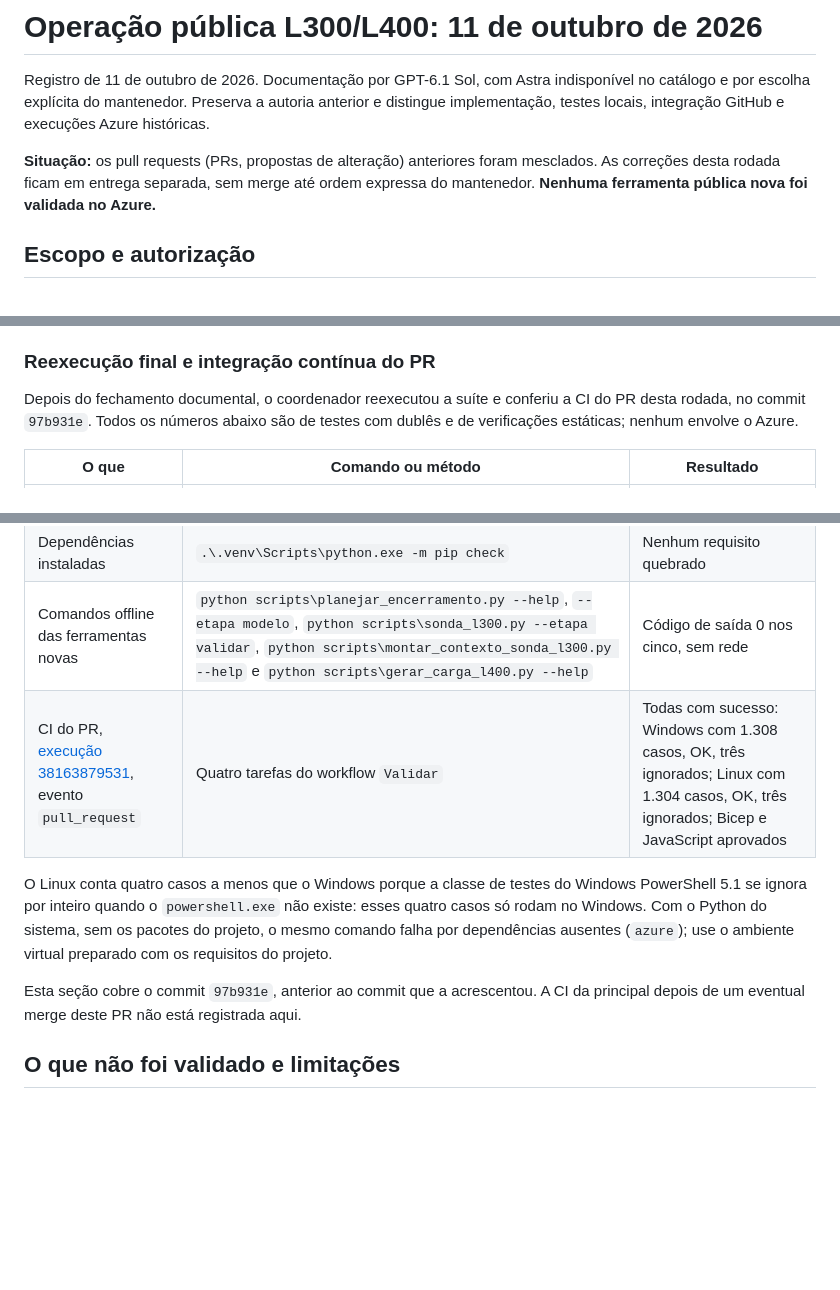
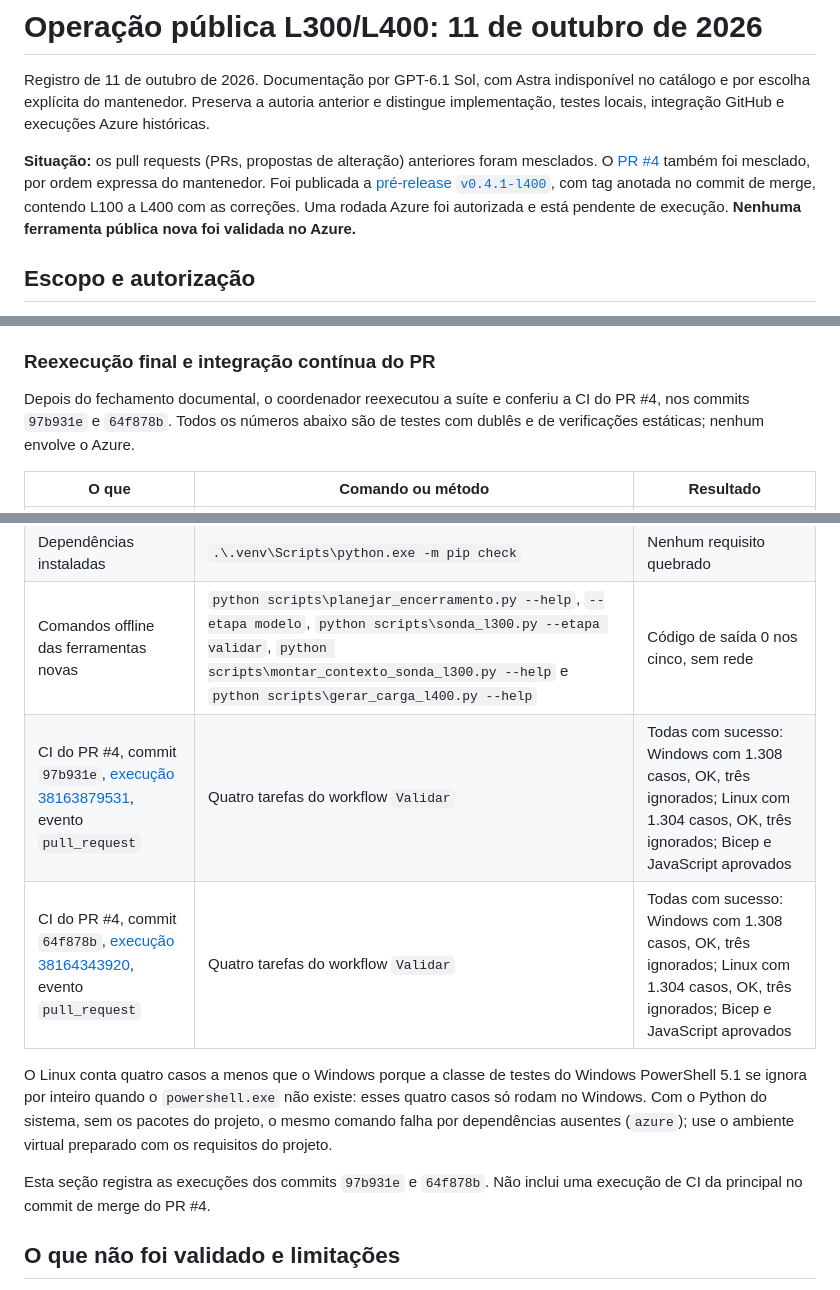
Before and after one commit to EdneiMonteiro/vareleira-rag, a Markdown page: docs/validacao/operacao-publica-l300-l400-2026-10-11.md, 3 parts joined by grey strips. GitHub-like rendering; blank space fills up the shorter version.

```diff
--- a/docs/validacao/operacao-publica-l300-l400-2026-10-11.md
+++ b/docs/validacao/operacao-publica-l300-l400-2026-10-11.md
@@ -6,8 +6,11 @@ Preserva a autoria anterior e distingue implementação, testes locais,
 integração GitHub e execuções Azure históricas.
 
 **Situação:** os pull requests (PRs, propostas de alteração) anteriores foram
-mesclados. As correções desta rodada ficam em entrega separada, sem merge até
-ordem expressa do mantenedor.
+mesclados. O [PR #4](https://github.com/EdneiMonteiro/vareleira-rag/pull/4)
+também foi mesclado, por ordem expressa do mantenedor. Foi publicada a
+[pré-release `v0.4.1-l400`](https://github.com/EdneiMonteiro/vareleira-rag/releases/tag/v0.4.1-l400),
+com tag anotada no commit de merge, contendo L100 a L400 com as correções.
+Uma rodada Azure foi autorizada e está pendente de execução.
 **Nenhuma ferramenta pública nova foi validada no Azure.**
 
 ## Escopo e autorização
@@ -237,7 +264,7 @@ nos guias e no código; esses comandos não são publicados como consulta de aju
 ### Reexecução final e integração contínua do PR
 
 Depois do fechamento documental, o coordenador reexecutou a suíte e conferiu a CI
-do PR desta rodada, no commit `97b931e`. Todos os números abaixo são de testes com
+do PR #4, nos commits `97b931e` e `64f878b`. Todos os números abaixo são de testes com
 dublês e de verificações estáticas; nenhum envolve o Azure.
 
 | O que | Comando ou método | Resultado |
@@ -245,7 +272,8 @@ dublês e de verificações estáticas; nenhum envolve o Azure.
 | Suíte completa, ambiente virtual do projeto | `.\.venv\Scripts\python.exe -m unittest discover -s tests` | 1.308 casos, resultado OK, três ignorados; Windows, Python 3.12.10, cerca de 184 segundos |
 | Dependências instaladas | `.\.venv\Scripts\python.exe -m pip check` | Nenhum requisito quebrado |
 | Comandos offline das ferramentas novas | `python scripts\planejar_encerramento.py --help`, `--etapa modelo`, `python scripts\sonda_l300.py --etapa validar`, `python scripts\montar_contexto_sonda_l300.py --help` e `python scripts\gerar_carga_l400.py --help` | Código de saída 0 nos cinco, sem rede |
-| CI do PR, [execução 38163879531](https://github.com/EdneiMonteiro/vareleira-rag/actions/runs/38163879531), evento `pull_request` | Quatro tarefas do workflow `Validar` | Todas com sucesso: Windows com 1.308 casos, OK, três ignorados; Linux com 1.304 casos, OK, três ignorados; Bicep e JavaScript aprovados |
+| CI do PR #4, commit `97b931e`, [execução 38163879531](https://github.com/EdneiMonteiro/vareleira-rag/actions/runs/38163879531), evento `pull_request` | Quatro tarefas do workflow `Validar` | Todas com sucesso: Windows com 1.308 casos, OK, três ignorados; Linux com 1.304 casos, OK, três ignorados; Bicep e JavaScript aprovados |
+| CI do PR #4, commit `64f878b`, [execução 38164343920](https://github.com/EdneiMonteiro/vareleira-rag/actions/runs/38164343920), evento `pull_request` | Quatro tarefas do workflow `Validar` | Todas com sucesso: Windows com 1.308 casos, OK, três ignorados; Linux com 1.304 casos, OK, três ignorados; Bicep e JavaScript aprovados |
 
 O Linux conta quatro casos a menos que o Windows porque a classe de testes do Windows
 PowerShell 5.1 se ignora por inteiro quando o `powershell.exe` não existe: esses quatro
@@ -253,8 +281,8 @@ casos só rodam no Windows. Com o Python do sistema, sem os pacotes do projeto,
 comando falha por dependências ausentes (`azure`); use o ambiente virtual preparado com
 os requisitos do projeto.
 
-Esta seção cobre o commit `97b931e`, anterior ao commit que a acrescentou. A CI da
-principal depois de um eventual merge deste PR não está registrada aqui.
+Esta seção registra as execuções dos commits `97b931e` e `64f878b`.
+Não inclui uma execução de CI da principal no commit de merge do PR #4.
 
 ## O que não foi validado e limitações
 
```
Also changed, not shown: other parts of docs/validacao/operacao-publica-l300-l400-2026-10-11.md (+42 -9 lines), .github/copilot-instructions.md (+20 -4 lines), README.md (+14 -5 lines).
